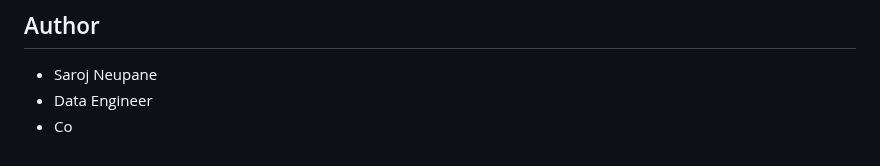
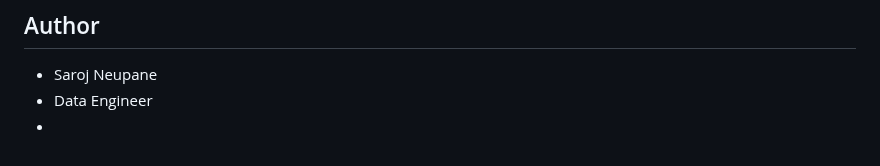
Before and after one commit to sarojneupaneofficial/sarojflow-platform, a Markdown page: README.md, the part around the change. Rendered like a GitHub page.

```diff
--- a/README.md
+++ b/README.md
@@ -285,4 +285,4 @@ This project is licensed under the MIT License - see the LICENSE file for detail
 
 - Saroj Neupane
 - Data Engineer
-- Co
+-
```
